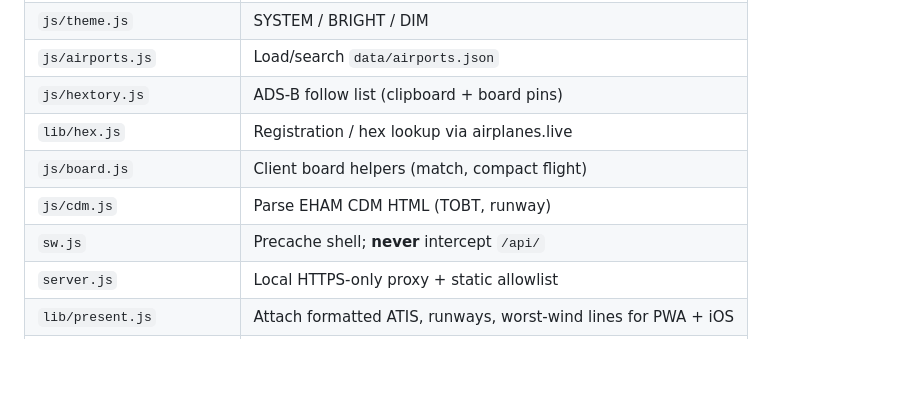
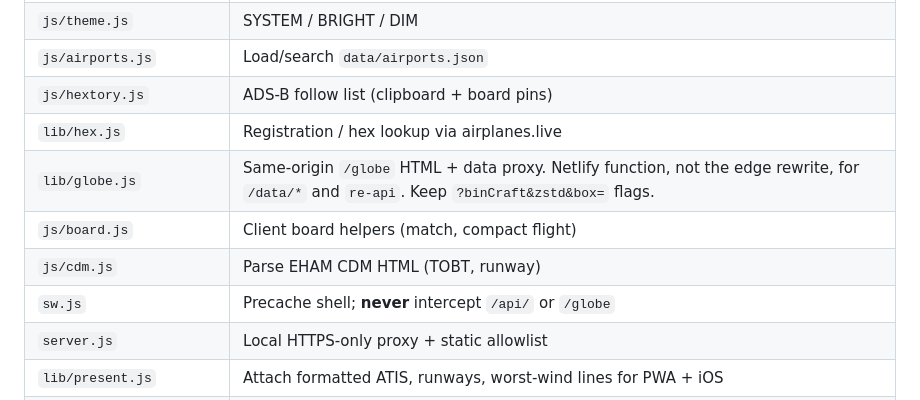
Before and after one commit to Burbank/GearUp, a Markdown page: docs/REBUILD.md, the part around the change. GitHub-like rendering; blank space fills up the shorter version.

```diff
--- a/docs/REBUILD.md
+++ b/docs/REBUILD.md
@@ -55,9 +55,10 @@ When bumping later: change the footer, UA, SW cache string, CSS query, and mask
 | `js/airports.js` | Load/search `data/airports.json` |
 | `js/hextory.js` | ADS-B follow list (clipboard + board pins) |
 | `lib/hex.js` | Registration / hex lookup via airplanes.live |
+| `lib/globe.js` | Same-origin `/globe` HTML + data proxy. Netlify function, not the edge rewrite, for `/data/*` and `re-api`. Keep `?binCraft&zstd&box=` flags. |
 | `js/board.js` | Client board helpers (match, compact flight) |
 | `js/cdm.js` | Parse EHAM CDM HTML (TOBT, runway) |
-| `sw.js` | Precache shell; **never** intercept `/api/` |
+| `sw.js` | Precache shell; **never** intercept `/api/` or `/globe` |
 | `server.js` | Local HTTPS-only proxy + static allowlist |
 | `lib/present.js` | Attach formatted ATIS, runways, worst-wind lines for PWA + iOS |
 | `netlify/functions/*` | Thin wrappers around `lib/` |
```
Also changed, not shown: docs/LOG.md (+6 -3 lines).
